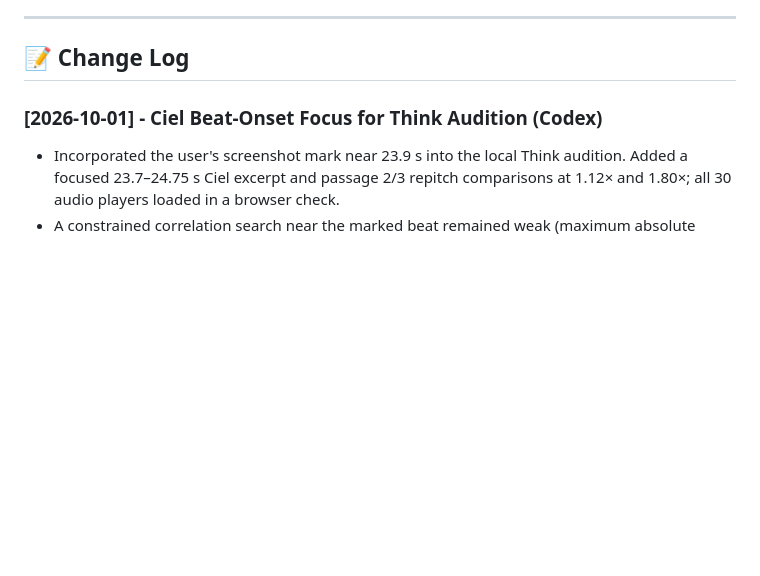
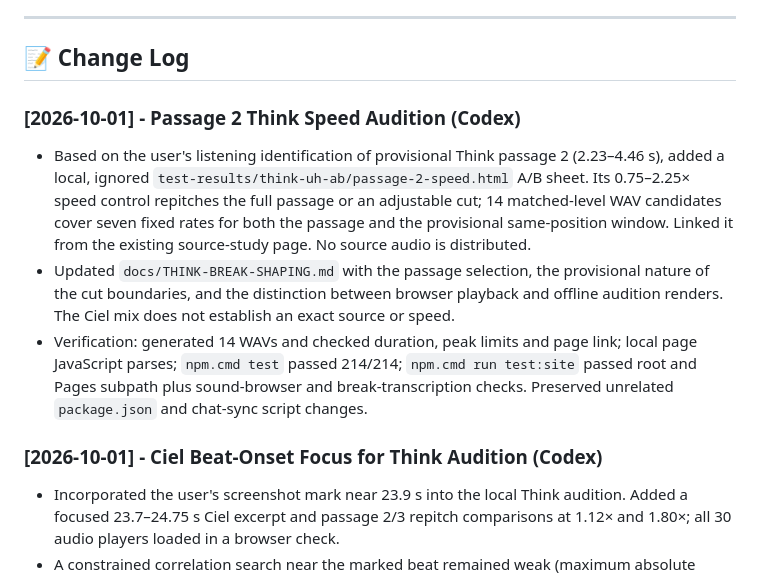
Before and after one commit to arthurDnB/BreakbeatPatternMaker, a Markdown page: DEVELOPMENT-LOG.md, the part around the change. Drawn GitHub-style; blank space fills up the shorter version.

Commit message:
Document passage two Think speed audition

```diff
--- a/DEVELOPMENT-LOG.md
+++ b/DEVELOPMENT-LOG.md
@@ -76,6 +76,12 @@ This document maintains the running project state and change log so that multipl
 ---
 
 ## 📝 Change Log
+
+### [2026-10-01] - Passage 2 Think Speed Audition (Codex)
+
+* Based on the user's listening identification of provisional Think passage 2 (2.23–4.46 s), added a local, ignored `test-results/think-uh-ab/passage-2-speed.html` A/B sheet. Its 0.75–2.25× speed control repitches the full passage or an adjustable cut; 14 matched-level WAV candidates cover seven fixed rates for both the passage and the provisional same-position window. Linked it from the existing source-study page. No source audio is distributed.
+* Updated `docs/THINK-BREAK-SHAPING.md` with the passage selection, the provisional nature of the cut boundaries, and the distinction between browser playback and offline audition renders. The Ciel mix does not establish an exact source or speed.
+* Verification: generated 14 WAVs and checked duration, peak limits and page link; local page JavaScript parses; `npm.cmd test` passed 214/214; `npm.cmd run test:site` passed root and Pages subpath plus sound-browser and break-transcription checks. Preserved unrelated `package.json` and chat-sync script changes.
 
 ### [2026-10-01] - Ciel Beat-Onset Focus for Think Audition (Codex)
 
```
Also changed, not shown: docs/THINK-BREAK-SHAPING.md (+2 -0 lines).
